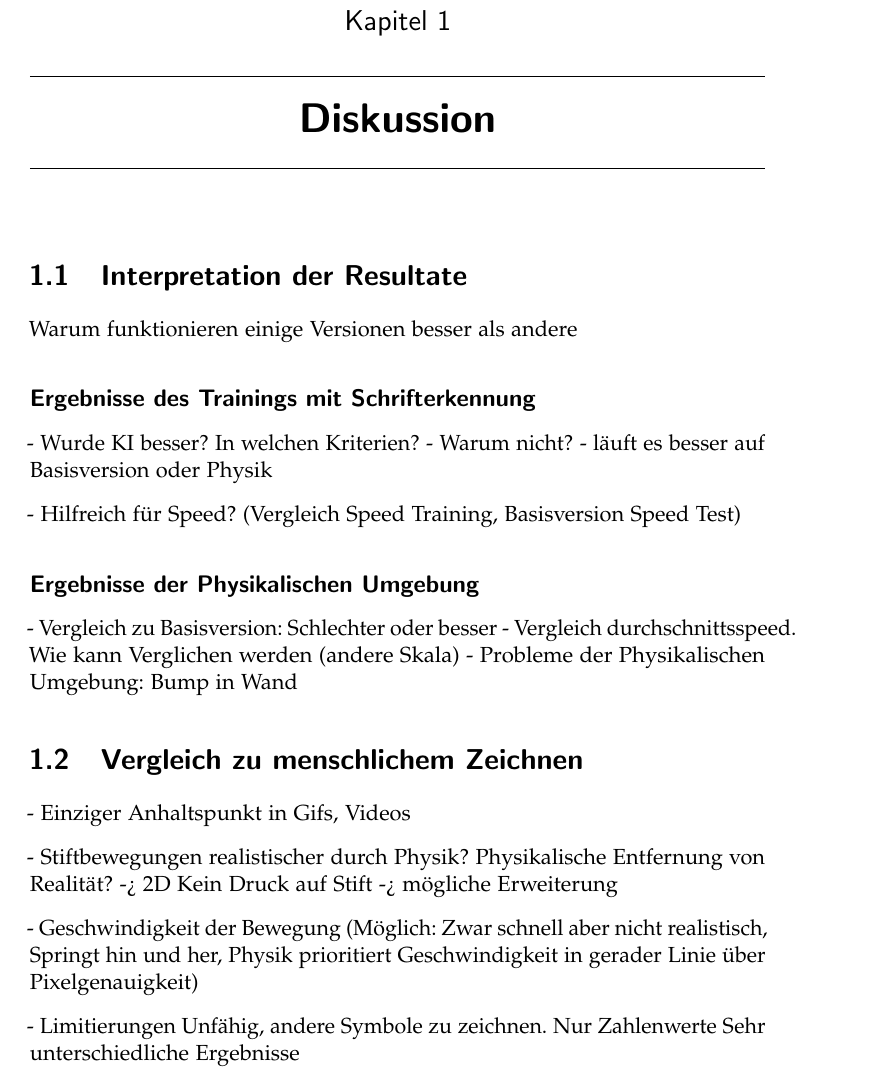
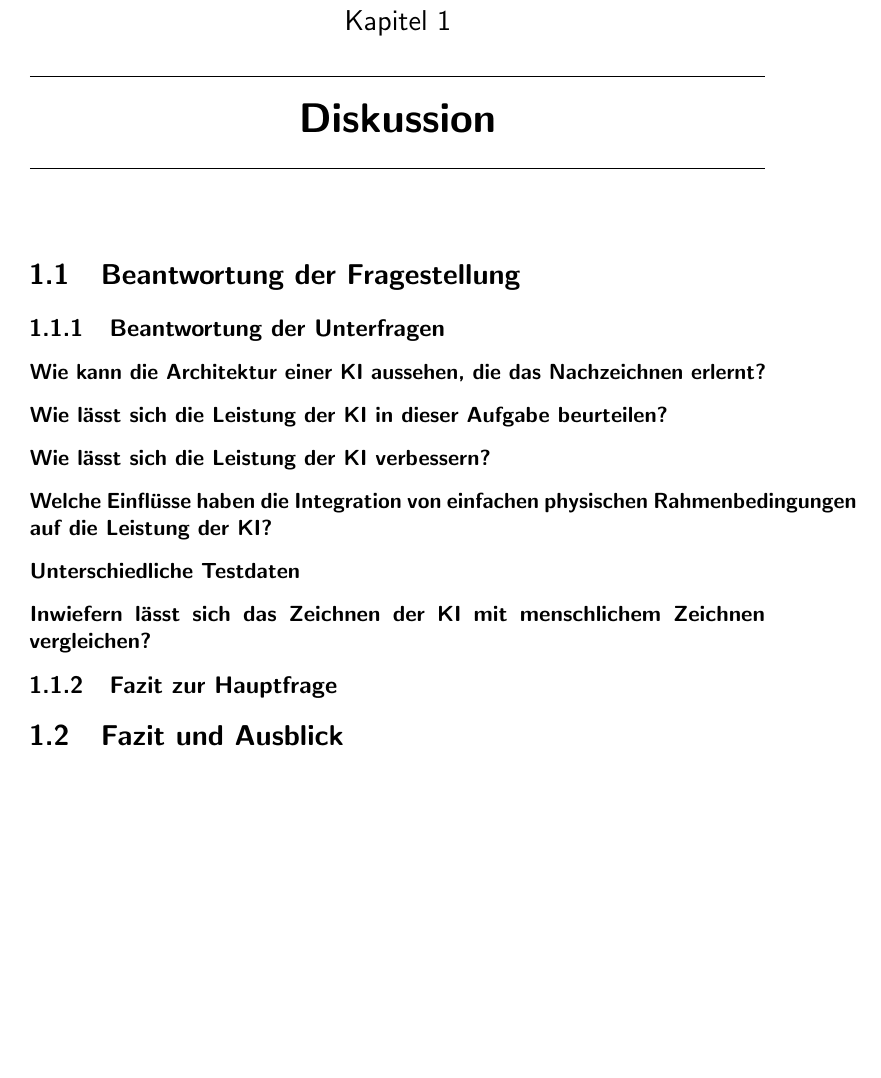
Before and after one commit to LarsZauberer/ReSketch, a LaTeX thesis (Documentation/main.tex, which reads Documentation/chapters/Diskussion.tex): part of page 7 of 11, cut so that both start at the same text, the shorter picture padded with empty space. Compiled offline with pdfLaTeX.

Commit message:
Stichwörter in Diskussion

```diff
--- a/Documentation/chapters/Diskussion.tex
+++ b/Documentation/chapters/Diskussion.tex
@@ -1,32 +1,79 @@
 \chapter{Diskussion}
 
-\section{Interpretation der Resultate}
-Warum funktionieren einige Versionen besser als andere
+\section{Beantwortung der Fragestellung}
+% - Einleitung
+% - Allgemeine Festellungen
+% - Nochmals wiederholen, was die Fragestellung ist.
 
-\subsection*{Ergebnisse des Trainings mit Schrifterkennung}
-- Wurde KI besser? In welchen Kriterien?
-- Warum nicht?
-- läuft es besser auf Basisversion oder Physik
+% TODO: Fazit zur Fragestellung nach oder vor deer Bantwortung der Unterfragen
 
-- Hilfreich für Speed? (Vergleich Speed Training, Basisversion Speed Test)
+\subsection{Beantwortung der Unterfragen}
+% TODO: Nochmals gucken wegen der Fromulierung der Unterfragen
+% - Kurze Einführung in die Unterfragen
 
-\subsection*{Ergebnisse der Physikalischen Umgebung}
-- Vergleich zu Basisversion: Schlechter oder besser
-- Vergleich durchschnittsspeed. Wie kann Verglichen werden (andere Skala)
-- Probleme der Physikalischen Umgebung: Bump in Wand
+\subsubsection*{Wie kann die Architektur einer KI aussehen, die das Nachzeichnen erlernt?}
 
-\section{Vergleich zu menschlichem Zeichnen}
-- Einziger Anhaltspunkt in Gifs, Videos
+\subsubsection*{Wie lässt sich die Leistung der KI in dieser Aufgabe beurteilen?}
+% - Sind die Kriterien sinnvoll gewählt?
 
-- Stiftbewegungen realistischer durch Physik?
-Physikalische Entfernung von Realität? -> 2D Kein Druck auf Stift -> mögliche Erweiterung
+\subsubsection*{Wie lässt sich die Leistung der KI verbessern?}
+% - Beurteilung der Variationen und woran die Verbesserungen liegen
 
-- Geschwindigkeit der Bewegung
-    (Möglich: Zwar schnell aber nicht realistisch, Springt hin und her, Physik prioritiert Geschwindigkeit in gerader Linie über Pixelgenauigkeit)
+\subsubsection*{Welche Einflüsse haben die Integration von einfachen physischen Rahmenbedingungen auf die Leistung der KI?}
+% - Beurteilen in welchen Bereichen, Welche Variation hier am besten
 
-- Limitierungen
-    Unfähig, andere Symbole zu zeichnen. Nur Zahlenwerte
-    Sehr unterschiedliche Ergebnisse
+\subsubsection*{Unterschiedliche Testdaten}
+% TODO: Unterfrage formulieren
+% - Was verändern die Testdaten und wieso bewirken sie so andere Ergebnisse
+% - Wieso sind einige Versionen besser als andere
+
+\subsubsection*{Inwiefern lässt sich das Zeichnen der KI mit menschlichem Zeichnen vergleichen?}
+% TODO: Formulierung überprüfen
+% - Was ist der Unterschied zwischen menschlichem Zeichnen und KI Zeichnen
+% - Speed
+% - Zahlen sind menschlich
+% - Start Punkt der Zeichnung uns menschen vorgegeben
+
+\subsection{Fazit zur Hauptfrage}
+
+\section{Fazit und Ausblick}
+% - Hauptfragen Fazit kurz zusammenfassen
+% - Was war das Ziel der Arbeit
+
+% - Ausblick geben für Erweiterungen
+% - Druck
+% - Roboter % TODO: Sollen wir den hier überhaupt nennen, wenn er vielleicht sowieso entsteht?
+% - Wörter
+
+% Old version
+% -------------
+% \section{Interpretation der Resultate}
+% Warum funktionieren einige Versionen besser als andere
+
+% \subsection*{Ergebnisse des Trainings mit Schrifterkennung}
+% - Wurde KI besser? In welchen Kriterien?
+% - Warum nicht?
+% - läuft es besser auf Basisversion oder Physik
+
+% - Hilfreich für Speed? (Vergleich Speed Training, Basisversion Speed Test)
+
+% \subsection*{Ergebnisse der Physikalischen Umgebung}
+% - Vergleich zu Basisversion: Schlechter oder besser
+% - Vergleich durchschnittsspeed. Wie kann Verglichen werden (andere Skala)
+% - Probleme der Physikalischen Umgebung: Bump in Wand
+
+% \section{Vergleich zu menschlichem Zeichnen}
+% - Einziger Anhaltspunkt in Gifs, Videos
+
+% - Stiftbewegungen realistischer durch Physik?
+% Physikalische Entfernung von Realität? -> 2D Kein Druck auf Stift -> mögliche Erweiterung
+
+% - Geschwindigkeit der Bewegung
+%     (Möglich: Zwar schnell aber nicht realistisch, Springt hin und her, Physik prioritiert Geschwindigkeit in gerader Linie über Pixelgenauigkeit)
+
+% - Limitierungen
+%     Unfähig, andere Symbole zu zeichnen. Nur Zahlenwerte
+%     Sehr unterschiedliche Ergebnisse
 
 
 \section{Selbstreflexion}
```
